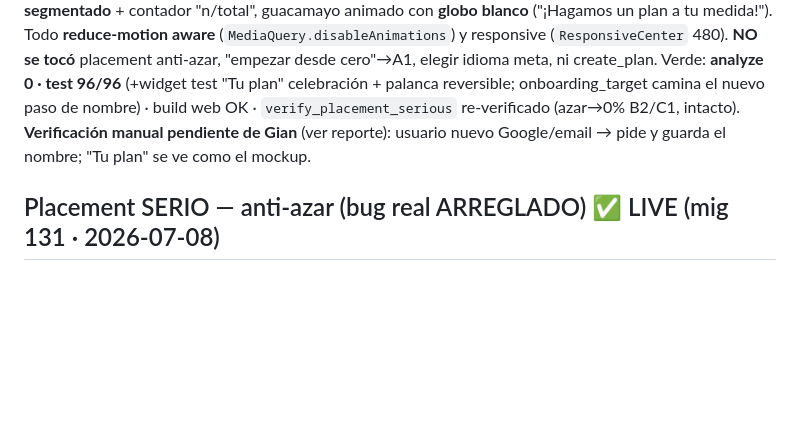
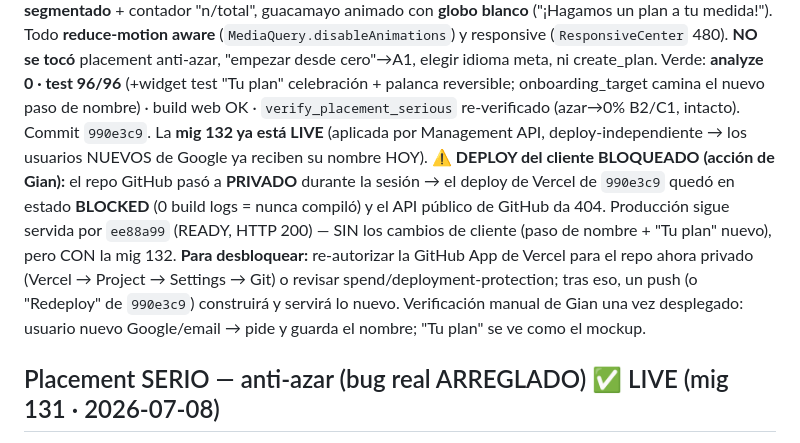
Before and after one commit to GianPierooo/Jezici, a Markdown page: CLAUDE.md, the part around the change. GitHub-like rendering; blank space fills up the shorter version.

Commit message:
docs: ## Estado — onboarding nombre + Tu plan (mig 132); nota deploy BLOCKED (repo privado)
Co-Authored-By: Claude Opus 4.8 <noreply@anthropic.com>

```diff
--- a/CLAUDE.md
+++ b/CLAUDE.md
@@ -28,8 +28,15 @@ guacamayo animado con **globo blanco** ("¡Hagamos un plan a tu medida!"). Todo
 (`MediaQuery.disableAnimations`) y responsive (`ResponsiveCenter` 480). **NO se tocó** placement anti-azar,
 "empezar desde cero"→A1, elegir idioma meta, ni create_plan. Verde: **analyze 0 · test 96/96** (+widget test
 "Tu plan" celebración + palanca reversible; onboarding_target camina el nuevo paso de nombre) · build web OK ·
-`verify_placement_serious` re-verificado (azar→0% B2/C1, intacto). **Verificación manual pendiente de Gian**
-(ver reporte): usuario nuevo Google/email → pide y guarda el nombre; "Tu plan" se ve como el mockup.
+`verify_placement_serious` re-verificado (azar→0% B2/C1, intacto). Commit `990e3c9`. La **mig 132 ya está LIVE**
+(aplicada por Management API, deploy-independiente → los usuarios NUEVOS de Google ya reciben su nombre HOY).
+**⚠️ DEPLOY del cliente BLOQUEADO (acción de Gian):** el repo GitHub pasó a **PRIVADO** durante la sesión →
+el deploy de Vercel de `990e3c9` quedó en estado **BLOCKED** (0 build logs = nunca compiló) y el API público
+de GitHub da 404. Producción sigue servida por `ee88a99` (READY, HTTP 200) — SIN los cambios de cliente
+(paso de nombre + "Tu plan" nuevo), pero CON la mig 132. **Para desbloquear:** re-autorizar la GitHub App de
+Vercel para el repo ahora privado (Vercel → Project → Settings → Git) o revisar spend/deployment-protection;
+tras eso, un push (o "Redeploy" de `990e3c9`) construirá y servirá lo nuevo. Verificación manual de Gian una
+vez desplegado: usuario nuevo Google/email → pide y guarda el nombre; "Tu plan" se ve como el mockup.
 
 ## Placement SERIO — anti-azar (bug real ARREGLADO) ✅ LIVE (mig 131 · 2026-07-08)
 **Bug reproducido (no sintético):** un usuario NUEVO marcando AL AZAR salía B1/B2/**C1**. Los 3 "fixes"
```
